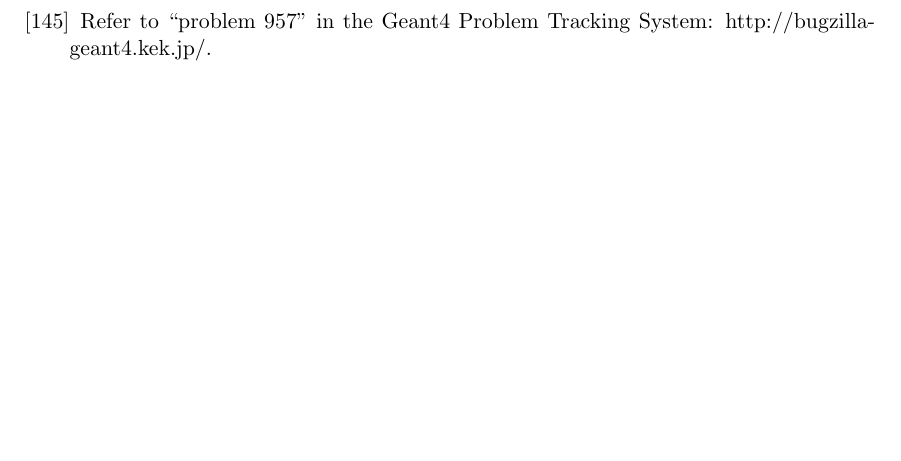
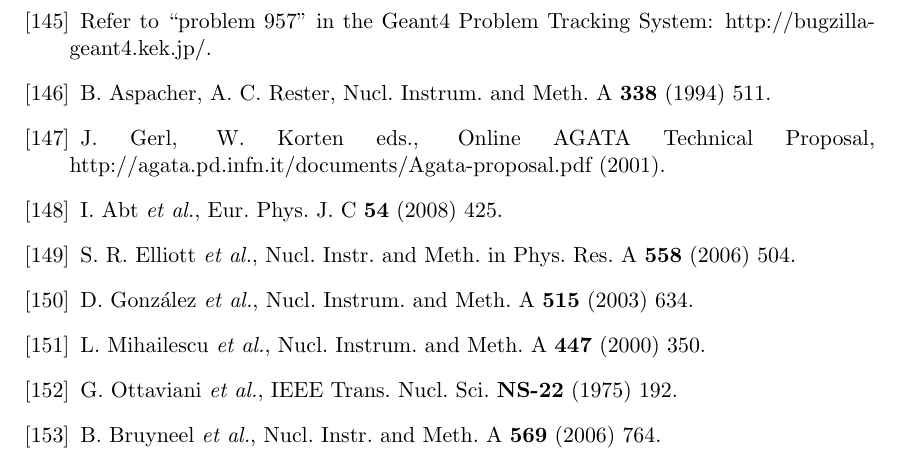
Before and after one commit to jintonic/thesis, a LaTeX thesis (thesis.tex, which reads bibliography.tex): part of page 103 of 103, cut so that both start at the same text, the shorter picture padded with empty space. Compiled offline with pdfLaTeX.

Commit message:
added some refs for pss
git-svn-id: file:///home/jingliu/home/jing.liu/svn/thesis/trunk@272 a066fb6a-a811-11dc-9a5e-f027034fa78f

```diff
--- a/bibliography.tex
+++ b/bibliography.tex
@@ -183,6 +183,15 @@ Nucl.  Inst. and Meth. A \textbf{506} (2003) 250.
 \bibitem{g4bug4} Refer to ``problem 957'' in the Geant4 Problem
   Tracking System: http://bugzilla-geant4.kek.jp/.
 
+%chapter pss
+\bibitem{comcon} B. Aspacher, A. C. Rester, Nucl. Instrum. and Meth. A \textbf{338} (1994) 511.
+\bibitem{agata}J. Gerl, W. Korten eds., Online AGATA Technical   Proposal, http://agata.pd.infn.it/documents/Agata-proposal.pdf   (2001).
+\bibitem{scoms} I. Abt \textit{et al.}, Eur. Phys. J. C \textbf{54}   (2008) 425.
+\bibitem{major} S. R. Elliott \textit{et al.}, Nucl. Instr. and   Meth. in Phys. Res. A \textbf{558} (2006) 504.
+\bibitem{igex} D. Gonz\'alez \textit{et al.}, Nucl. Instrum. and Meth.  A \textbf{515} (2003) 634.
+\bibitem{miha} L. Mihailescu \textit{et al.}, Nucl. Instrum. and Meth.    A \textbf{447} (2000) 350.
+\bibitem{otta}G. Ottaviani \textit{et al.}, IEEE Trans. Nucl. Sci.   \textbf{NS-22} (1975) 192.
+\bibitem{bart} B. Bruyneel \textit{et al.}, Nucl. Instr. and Meth.    A \textbf{569} (2006) 764.
 
 \end{thebibliography}
 
```
